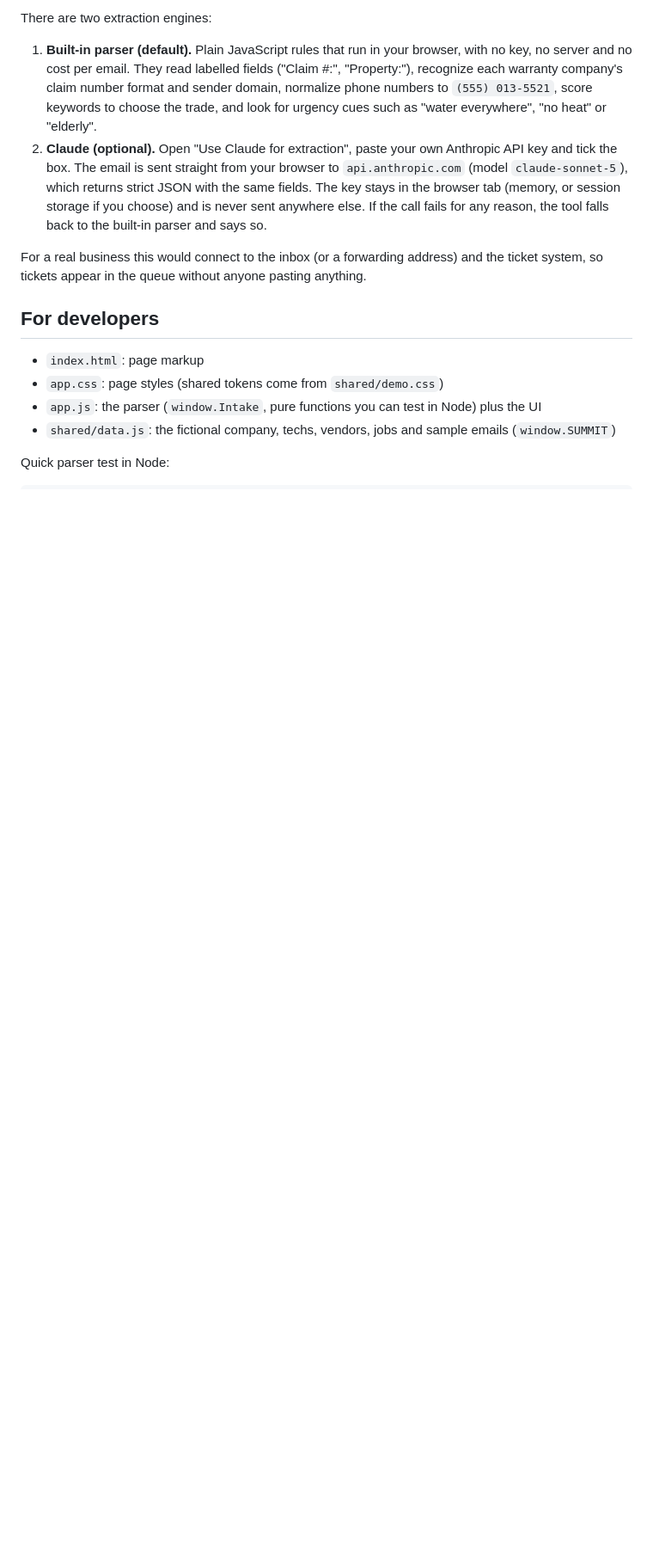
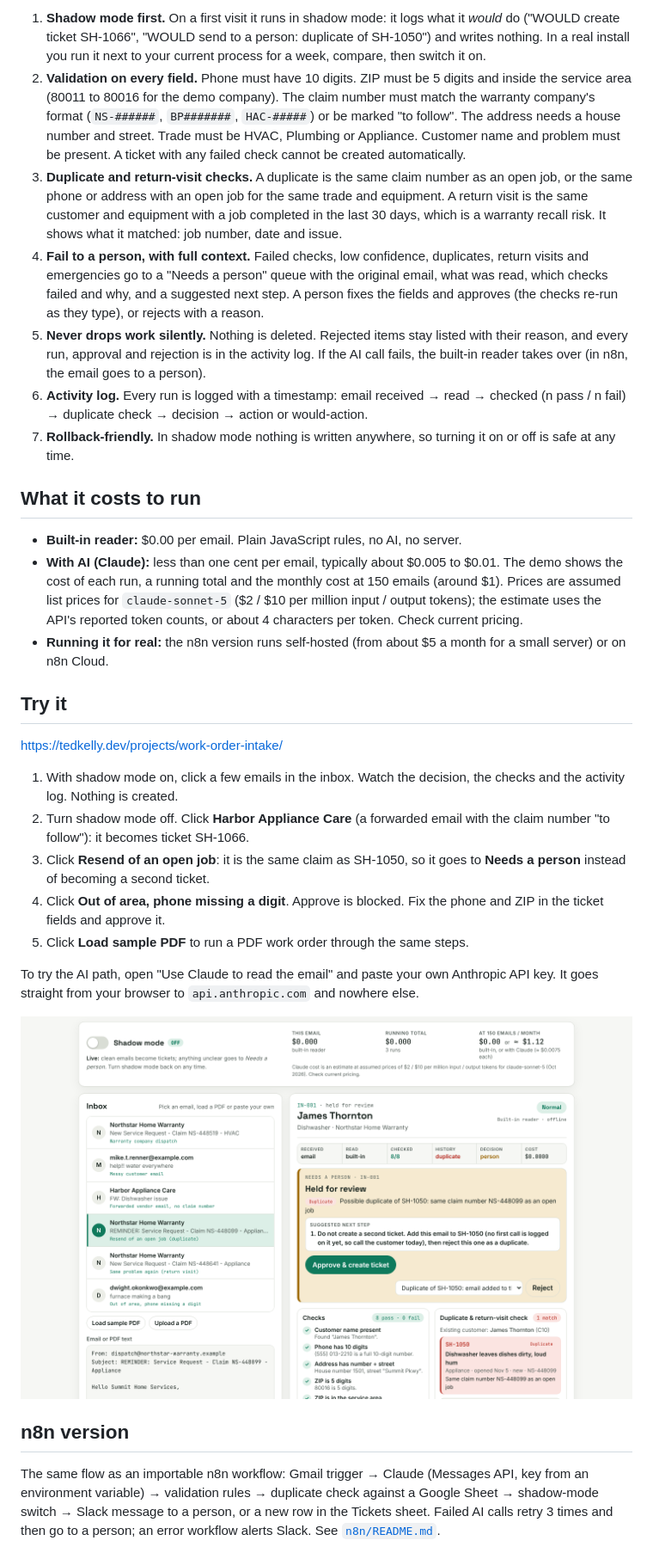
Before and after one commit to TedKelly561/work-order-intake, a Markdown page: README.md, the part around one of its changes. Shown at 86% size. GitHub-like rendering; pictures changed too: docs/screenshot.png; blank space fills up the shorter version.

```diff
--- a/README.md
+++ b/README.md
@@ -32,16 +34,33 @@ Paste → Review → Dispatch.
 
-There are two extraction engines:
+1. **Shadow mode first.** On a first visit it runs in shadow mode: it logs what it *would* do ("WOULD create ticket SH-1066", "WOULD send to a person: duplicate of SH-1050") and writes nothing. In a real install you run it next to your current process for a week, compare, then switch it on.
+2. **Validation on every field.** Phone must have 10 digits. ZIP must be 5 digits and inside the service area (80011 to 80016 for the demo company). The claim number must match the warranty company's format (`NS-######`, `BP#######`, `HAC-#####`) or be marked "to follow". The address needs a house number and street. Trade must be HVAC, Plumbing or Appliance. Customer name and problem must be present. A ticket with any failed check cannot be created automatically.
+3. **Duplicate and return-visit checks.** A duplicate is the same claim number as an open job, or the same phone or address with an open job for the same trade and equipment. A return visit is the same customer and equipment with a job completed in the last 30 days, which is a warranty recall risk. It shows what it matched: job number, date and issue.
+4. **Fail to a person, with full context.** Failed checks, low confidence, duplicates, return visits and emergencies go to a "Needs a person" queue with the original email, what was read, which checks failed and why, and a suggested next step. A person fixes the fields and approves (the checks re-run as they type), or rejects with a reason.
+5. **Never drops work silently.** Nothing is deleted. Rejected items stay listed with their reason, and every run, approval and rejection is in the activity log. If the AI call fails, the built-in reader takes over (in n8n, the email goes to a person).
+6. **Activity log.** Every run is logged with a timestamp: email received → read → checked (n pass / n fail) → duplicate check → decision → action or would-action.
+7. **Rollback-friendly.** In shadow mode nothing is written anywhere, so turning it on or off is safe at any time.
 
-1. **Built-in parser (default).** Plain JavaScript rules that run in your browser, with no key, no server and no cost per email. They read labelled fields ("Claim #:", "Property:"), recognize each warranty company's claim number format and sender domain, normalize phone numbers to `(555) 013-5521`, score keywords to choose the trade, and look for urgency cues such as "water everywhere", "no heat" or "elderly".
-2. **Claude (optional).** Open "Use Claude for extraction", paste your own Anthropic API key and tick the box. The email is sent straight from your browser to `api.anthropic.com` (model `claude-sonnet-5`), which returns strict JSON with the same fields. The key stays in the browser tab (memory, or session storage if you choose) and is never sent anywhere else. If the call fails for any reason, the tool falls back to the built-in parser and says so.
+## What it costs to run
 
-For a real business this would connect to the inbox (or a forwarding address) and the ticket system, so tickets appear in the queue without anyone pasting anything.
+- **Built-in reader:** $0.00 per email. Plain JavaScript rules, no AI, no server.
+- **With AI (Claude):** less than one cent per email, typically about $0.005 to $0.01. The demo shows the cost of each run, a running total and the monthly cost at 150 emails (around $1). Prices are assumed list prices for `claude-sonnet-5` ($2 / $10 per million input / output tokens); the estimate uses the API's reported token counts, or about 4 characters per token. Check current pricing.
+- **Running it for real:** the n8n version runs self-hosted (from about $5 a month for a small server) or on n8n Cloud.
 
-## For developers
+## Try it
 
-- `index.html`: page markup
-- `app.css`: page styles (shared tokens come from `shared/demo.css`)
-- `app.js`: the parser (`window.Intake`, pure functions you can test in Node) plus the UI
-- `shared/data.js`: the fictional company, techs, vendors, jobs and sample emails (`window.SUMMIT`)
+https://tedkelly.dev/projects/work-order-intake/
 
-Quick parser test in Node:
+1. With shadow mode on, click a few emails in the inbox. Watch the decision, the checks and the activity log. Nothing is created.
+2. Turn shadow mode off. Click **Harbor Appliance Care** (a forwarded email with the claim number "to follow"): it becomes ticket SH-1066.
+3. Click **Resend of an open job**: it is the same claim as SH-1050, so it goes to **Needs a person** instead of becoming a second ticket.
+4. Click **Out of area, phone missing a digit**. Approve is blocked. Fix the phone and ZIP in the ticket fields and approve it.
+5. Click **Load sample PDF** to run a PDF work order through the same steps.
+
+To try the AI path, open "Use Claude to read the email" and paste your own Anthropic API key. It goes straight from your browser to `api.anthropic.com` and nowhere else.
+
+![Desktop screenshot](docs/screenshot.png)
+
+## n8n version
+
+The same flow as an importable n8n workflow: Gmail trigger → Claude (Messages API, key from an environment variable) → validation rules → duplicate check against a Google Sheet → shadow-mode switch → Slack message to a person, or a new row in the Tickets sheet. Failed AI calls retry 3 times and then go to a person; an error workflow alerts Slack. See [`n8n/README.md`](n8n/README.md).
+
```
Also changed, not shown: other parts of README.md (+39 -26 lines), n8n/README.md (added, +64 -0 lines), docs/demo.gif (added), 6 other files.
